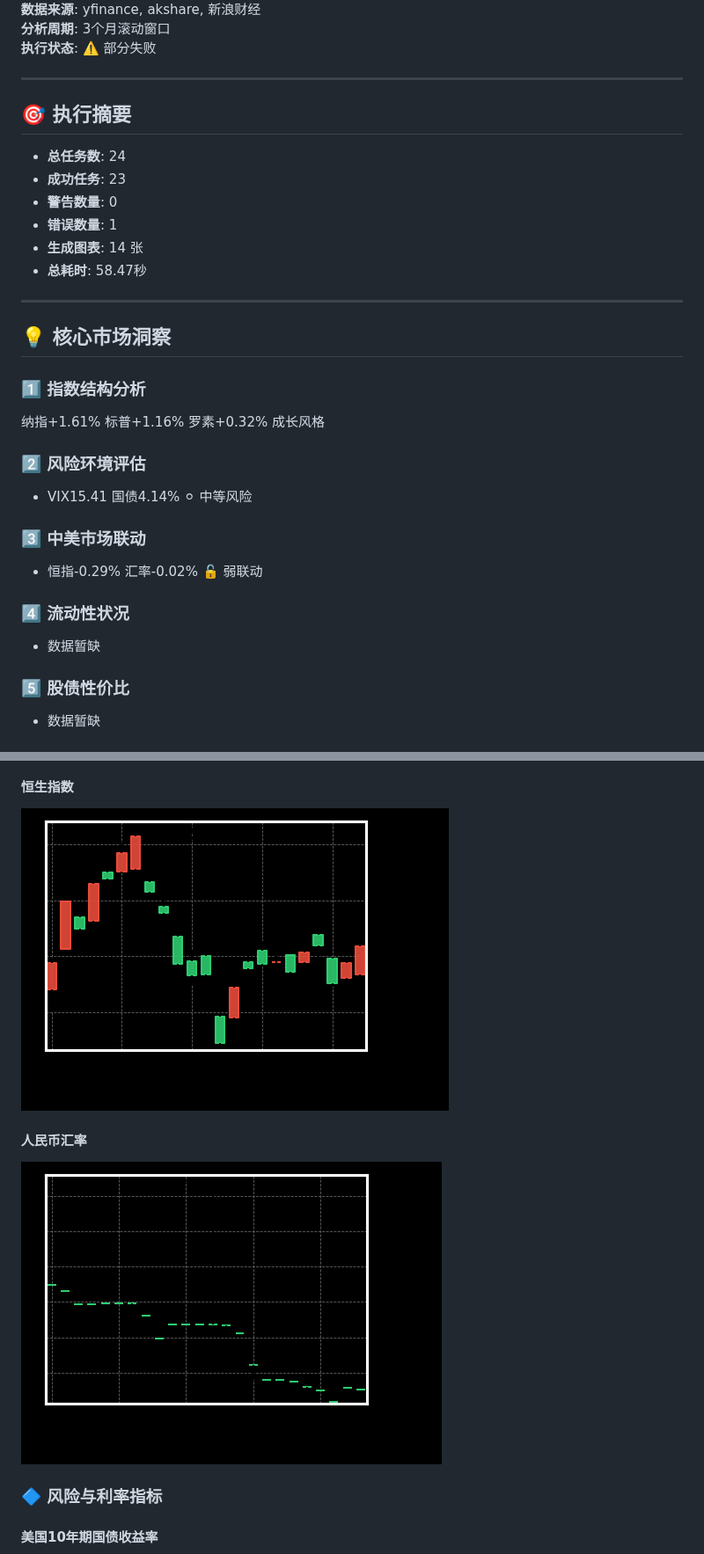
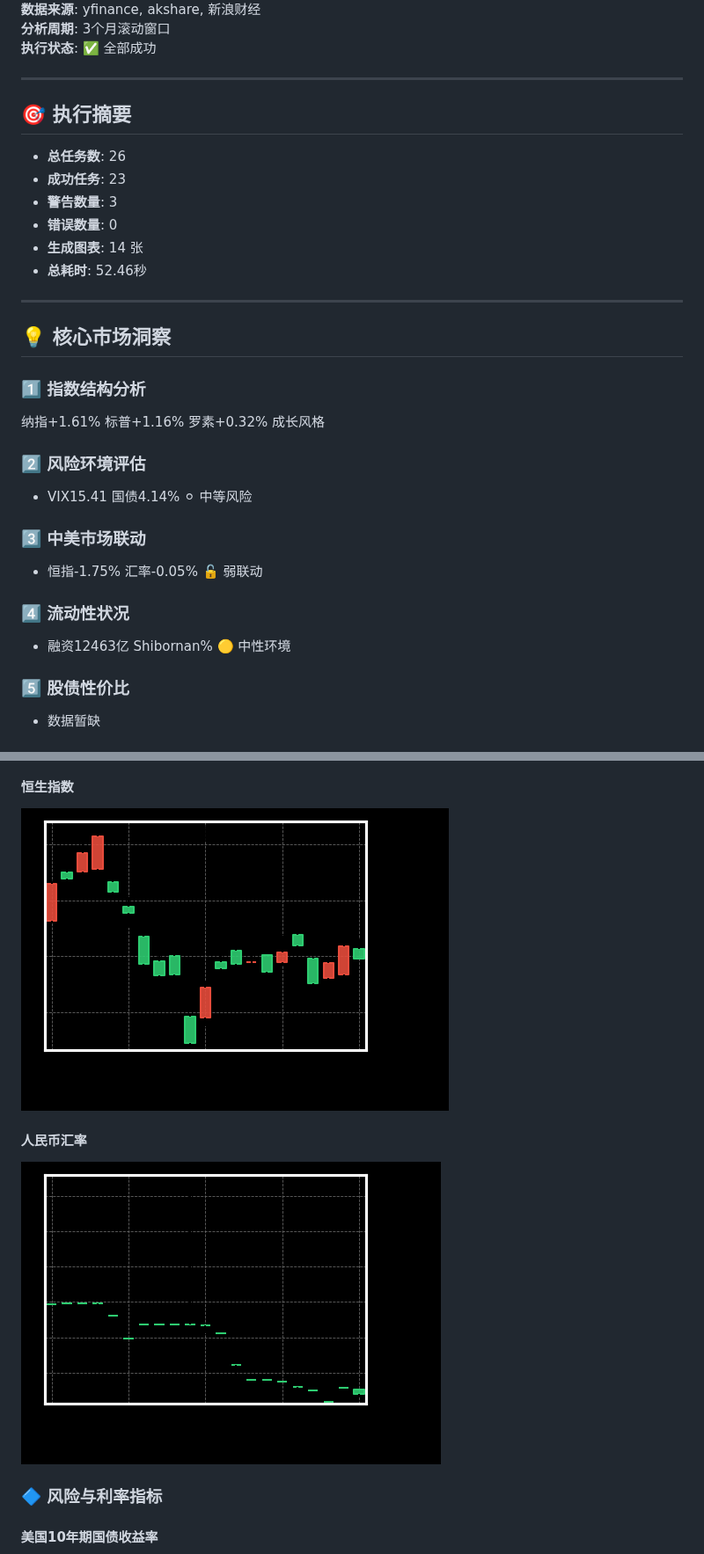
Before and after one commit to uu5zn/uu5zn.github.io, a Markdown page: output/市场分析报告.md, 2 parts joined by grey strips. Shown at 88% size. Rendered like a GitHub page; pictures changed too: output/hsi.png, output/rmb.png.

```diff
--- a/output/市场分析报告.md
+++ b/output/市场分析报告.md
@@ -4,17 +4,17 @@
 **数据来源**: yfinance, akshare, 新浪财经
 **分析周期**: 3个月滚动窗口
-**执行状态**: ⚠️ 部分失败
+**执行状态**: ✅ 全部成功
 
 ---
 
 ## 🎯 执行摘要
 
-- **总任务数**: 24
+- **总任务数**: 26
 - **成功任务**: 23
-- **警告数量**: 0
-- **错误数量**: 1
+- **警告数量**: 3
+- **错误数量**: 0
 - **生成图表**: 14 张
-- **总耗时**: 58.47秒
+- **总耗时**: 52.46秒
 
 ---
 
@@ -27,10 +27,10 @@
 - VIX15.41 国债4.14% ⚪ 中等风险
 
 ### 3️⃣ 中美市场联动
-- 恒指-0.29% 汇率-0.02% 🔓 弱联动
+- 恒指-1.75% 汇率-0.05% 🔓 弱联动
 
 ### 4️⃣ 流动性状况
-- 数据暂缺
+- 融资12463亿 Shibornan% 🟡 中性环境
 
 ### 5️⃣ 股债性价比
 - 数据暂缺
```
Also changed, not shown: other parts of output/市场分析报告.md (+18 -5 lines), output/jyb_gz.png, output/nikkei225.png, output/rongziyue_1.png, output/rongziyue_2.png, 1 other file.
